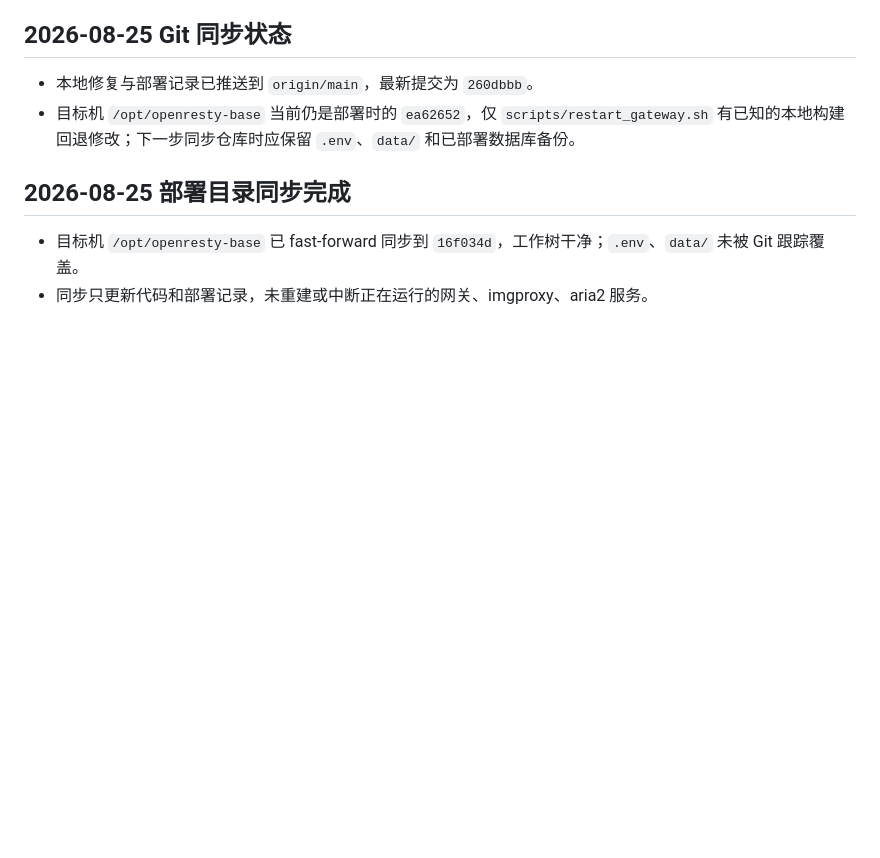
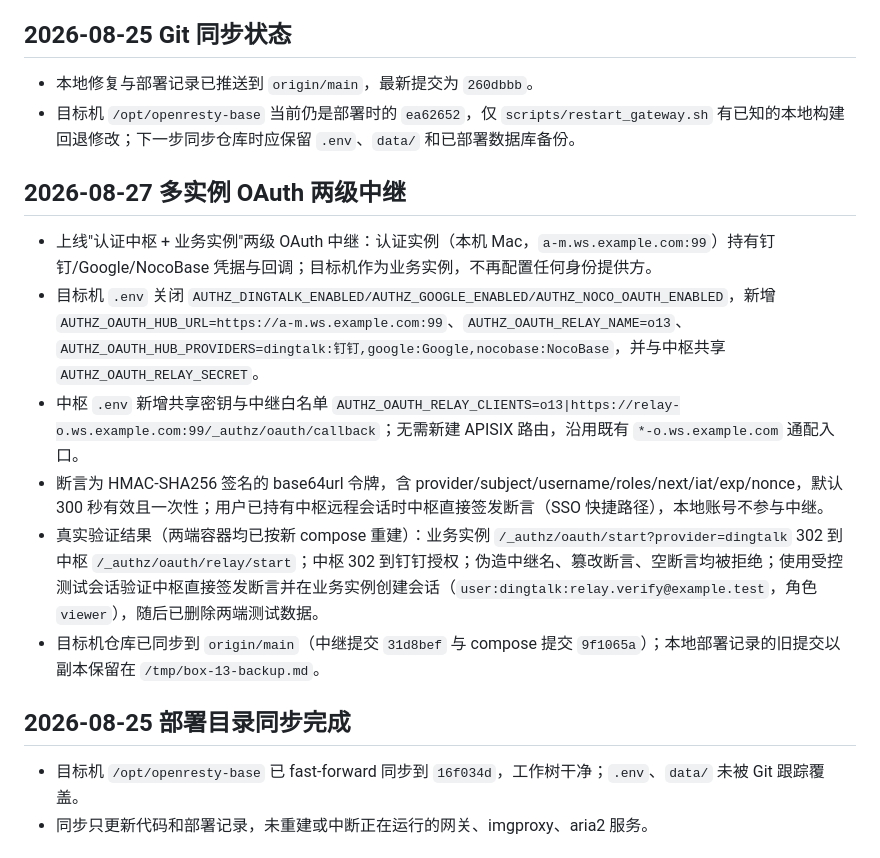
Before and after one commit to yorkane/openresty-base, a Markdown page: box/192.168.1.13.md, the part around the change. Drawn GitHub-style; blank space fills up the shorter version.

Commit message:
docs: record multi-instance OAuth relay deployment

```diff
--- a/box/192.168.1.13.md
+++ b/box/192.168.1.13.md
@@ -87,6 +87,15 @@
 - 本地修复与部署记录已推送到 `origin/main`，最新提交为 `260dbbb`。
 - 目标机 `/opt/openresty-base` 当前仍是部署时的 `ea62652`，仅 `scripts/restart_gateway.sh` 有已知的本地构建回退修改；下一步同步仓库时应保留 `.env`、`data/` 和已部署数据库备份。
 
+## 2026-08-27 多实例 OAuth 两级中继
+
+- 上线"认证中枢 + 业务实例"两级 OAuth 中继：认证实例（本机 Mac，`a-m.ws.example.com:99`）持有钉钉/Google/NocoBase 凭据与回调；目标机作为业务实例，不再配置任何身份提供方。
+- 目标机 `.env` 关闭 `AUTHZ_DINGTALK_ENABLED/AUTHZ_GOOGLE_ENABLED/AUTHZ_NOCO_OAUTH_ENABLED`，新增 `AUTHZ_OAUTH_HUB_URL=https://a-m.ws.example.com:99`、`AUTHZ_OAUTH_RELAY_NAME=o13`、`AUTHZ_OAUTH_HUB_PROVIDERS=dingtalk:钉钉,google:Google,nocobase:NocoBase`，并与中枢共享 `AUTHZ_OAUTH_RELAY_SECRET`。
+- 中枢 `.env` 新增共享密钥与中继白名单 `AUTHZ_OAUTH_RELAY_CLIENTS=o13|https://relay-o.ws.example.com:99/_authz/oauth/callback`；无需新建 APISIX 路由，沿用既有 `*-o.ws.example.com` 通配入口。
+- 断言为 HMAC-SHA256 签名的 base64url 令牌，含 provider/subject/username/roles/next/iat/exp/nonce，默认 300 秒有效且一次性；用户已持有中枢远程会话时中枢直接签发断言（SSO 快捷路径），本地账号不参与中继。
+- 真实验证结果（两端容器均已按新 compose 重建）：业务实例 `/_authz/oauth/start?provider=dingtalk` 302 到中枢 `/_authz/oauth/relay/start`；中枢 302 到钉钉授权；伪造中继名、篡改断言、空断言均被拒绝；使用受控测试会话验证中枢直接签发断言并在业务实例创建会话（`user:dingtalk:relay.verify@example.test`，角色 `viewer`），随后已删除两端测试数据。
+- 目标机仓库已同步到 `origin/main`（中继提交 `31d8bef` 与 compose 提交 `9f1065a`）；本地部署记录的旧提交以副本保留在 `/tmp/box-13-backup.md`。
+
 ## 2026-08-25 部署目录同步完成
 
 - 目标机 `/opt/openresty-base` 已 fast-forward 同步到 `16f034d`，工作树干净；`.env`、`data/` 未被 Git 跟踪覆盖。
```
